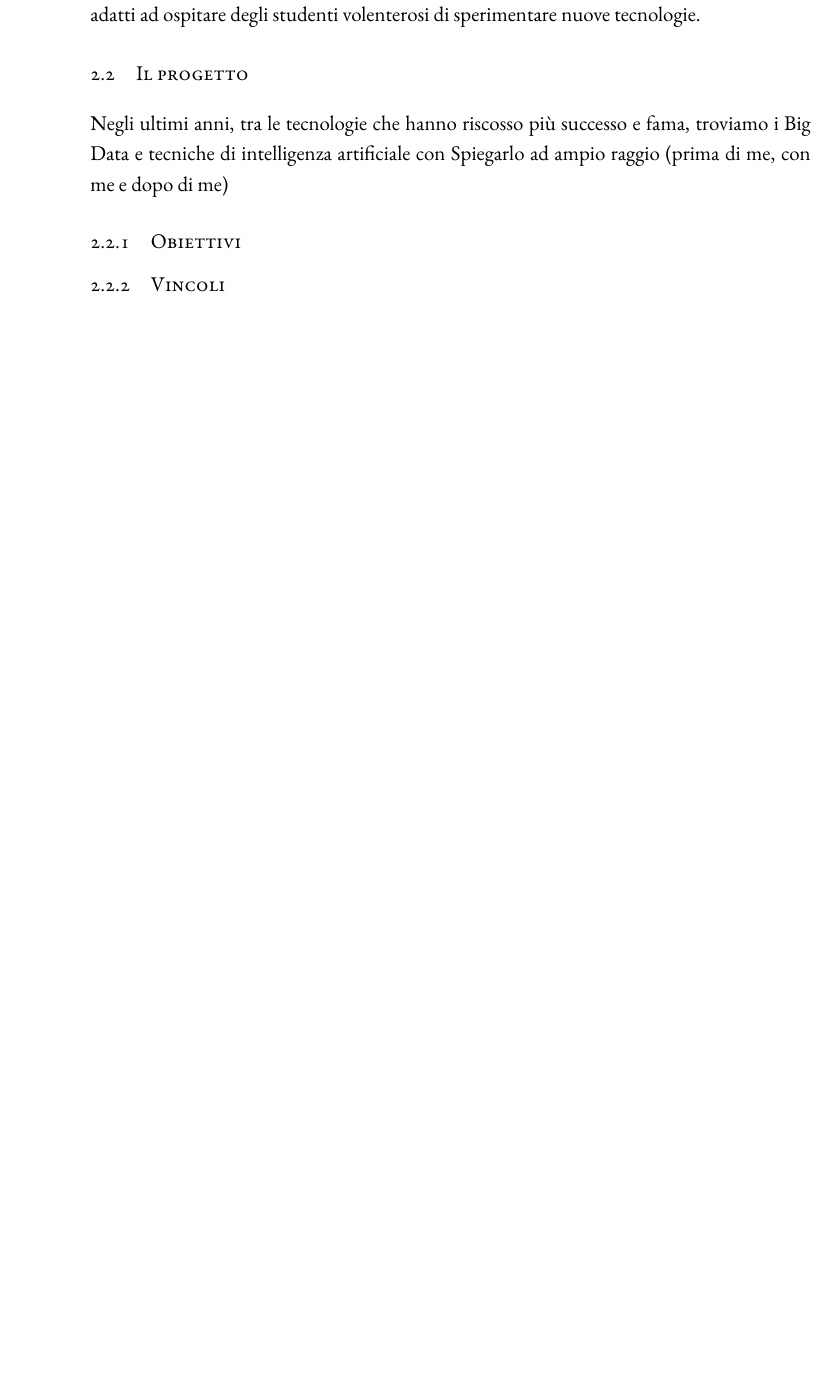
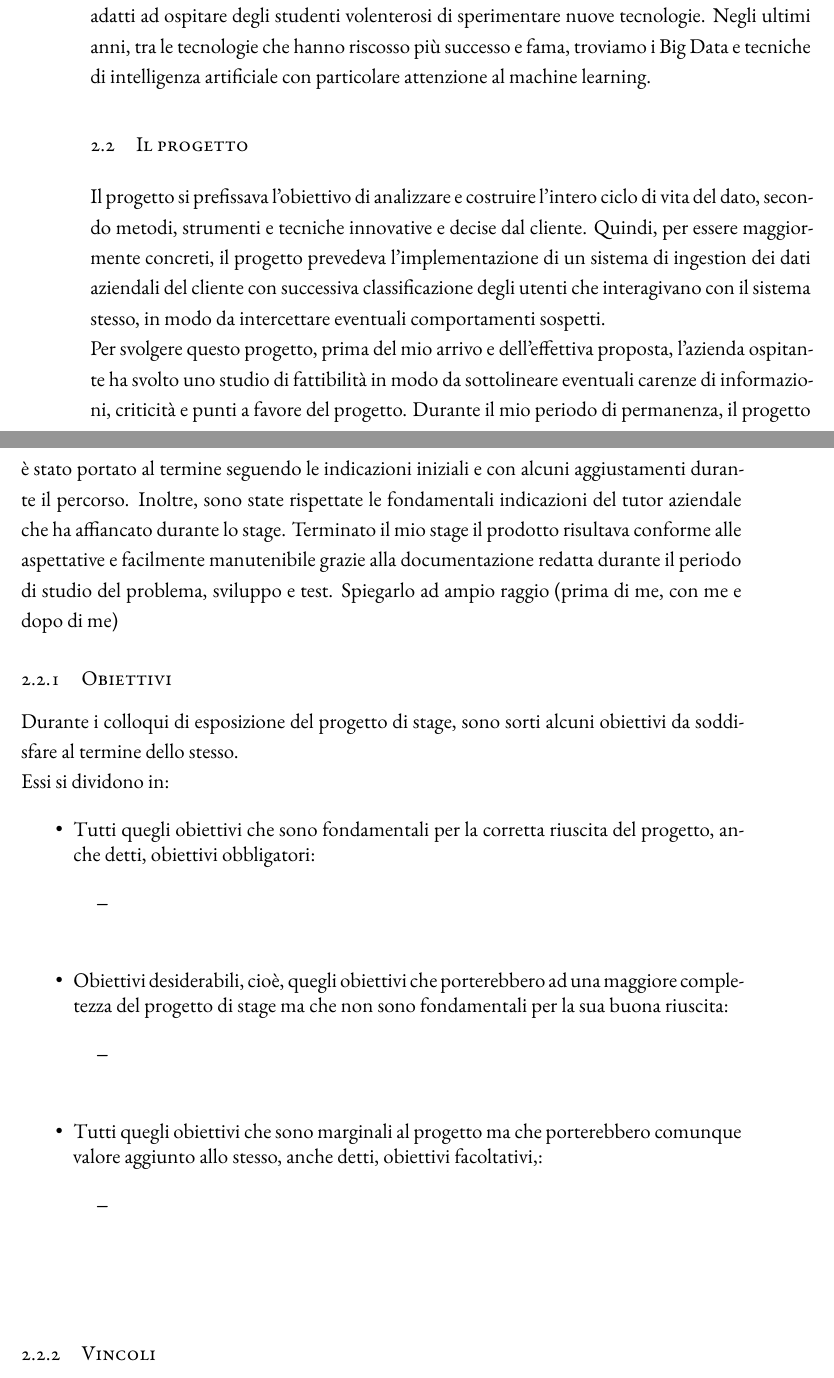
Before and after one commit to GiovanniSorice/Tesi, a LaTeX thesis (dissertation.tex, which reads chapters/chapter1.tex): part of page 15 of 25 before the commit and two parts of pages 15 and 16 of 25 after it, the two joined at a grey line, cut so that both start at the same text, the shorter picture padded with empty space. The pictures show the PDF file dissertation.pdf that the author committed with the source.

Commit message:
Sezione "Il progetto"

```diff
--- a/chapters/chapter1.tex
+++ b/chapters/chapter1.tex
@@ -11,7 +16,29 @@ La proposta di stage mi è stata fatta nei mesi successivi alla visita all'azien
 \section{Il progetto}
-Negli ultimi anni, tra le tecnologie che hanno riscosso più successo e fama, troviamo i Big Data e tecniche di intelligenza artificiale con
+Il progetto si prefissava l'obiettivo di analizzare e costruire l'intero ciclo di vita del dato, secondo metodi, strumenti e tecniche innovative e decise dal cliente.
+Quindi, per essere maggiormente concreti, il progetto prevedeva l'implementazione di un sistema di \gls{ingestion} dei dati aziendali del cliente con successiva classificazione degli utenti che interagivano con il sistema stesso, in modo da intercettare eventuali comportamenti sospetti.
+\\
+Per svolgere questo progetto, prima del mio arrivo e dell'effettiva proposta, l'azienda ospitante ha svolto uno studio di fattibilità in modo da sottolineare eventuali carenze di informazioni, criticità e punti a favore del progetto.
+Durante il mio periodo di permanenza, il progetto è stato portato al termine seguendo le indicazioni iniziali e con alcuni aggiustamenti durante il percorso. Inoltre, sono state rispettate le fondamentali indicazioni del tutor aziendale che ha affiancato durante lo stage.
+Terminato il mio stage il prodotto risultava conforme alle aspettative e facilmente manutenibile grazie alla documentazione redatta durante il periodo di studio del problema, sviluppo e test.
 Spiegarlo ad ampio raggio (prima di me, con me e dopo di me)
 \subsection{Obiettivi}
+Durante i colloqui di esposizione del progetto di stage, sono sorti alcuni obiettivi da soddisfare al termine dello stesso.\\
+Essi si dividono in:
+\begin{itemize}
+	\item Tutti quegli obiettivi che sono fondamentali per la corretta riuscita del progetto, anche detti, obiettivi obbligatori:
+	\begin{itemize}
+		\item
+	\end{itemize}
+	\item Obiettivi desiderabili, cioè, quegli obiettivi che porterebbero ad una maggiore completezza del progetto di stage ma che non sono fondamentali per la sua buona riuscita:
+		\begin{itemize}
+		\item
+		\end{itemize}
+	\item Tutti quegli obiettivi che sono marginali al progetto ma che porterebbero comunque valore aggiunto allo stesso, anche detti, obiettivi facoltativi,:
+	\begin{itemize}
+		\item
+	\end{itemize}
+\end{itemize}
+
 \subsection{Vincoli}
 \section{Motivi della scelta}
 Perchè Reply?
```
Also changed, not shown: glossary_terms.tex (+1 -0 lines), dissertation.pdf, chapters/chapter1.tex (5 more changed lines).
